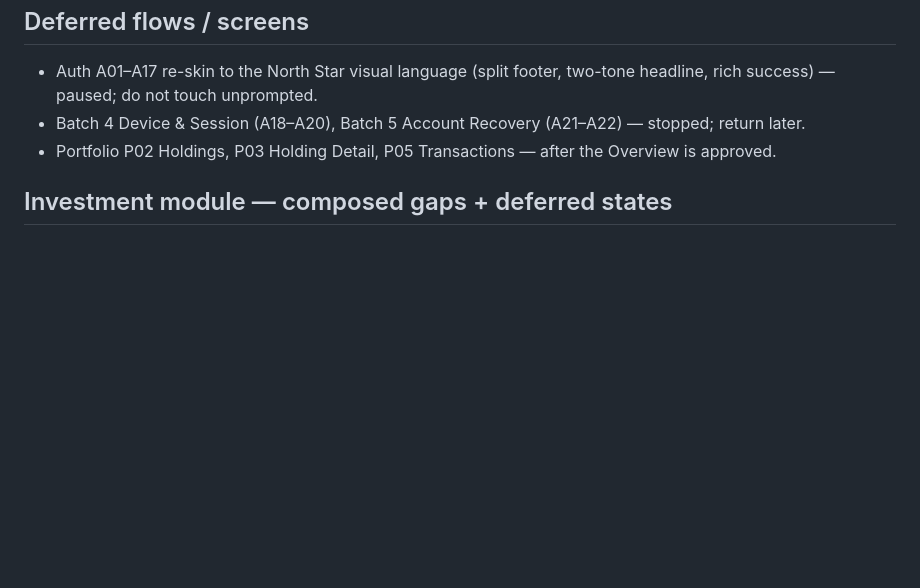
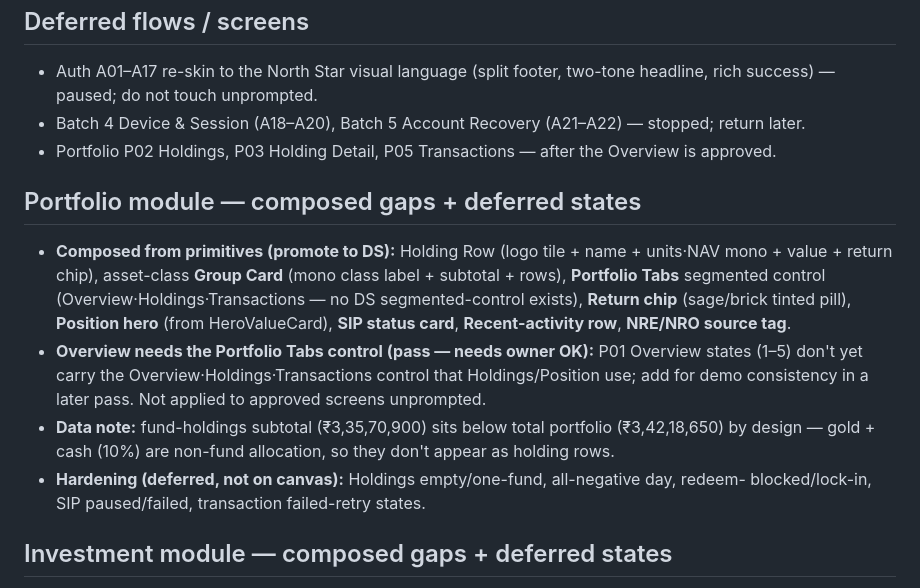
Before and after one commit to adityagupta525/principle-product-design, a Markdown page: BACKLOG.md, the part around the change. Drawn GitHub-style; blank space fills up the shorter version.

Commit message:
Portfolio P1 laws + P2 composed gaps
- centricity-craft skill: record privacy/hide law (all rupee amounts mask
  when values hidden), chart pattern law (no x-axis period labels when a
  period ButtonGroup is present), and execution-only copy law (no
  directive/advice language on canvas).
- BACKLOG: log Portfolio module composed gaps (Holding Row, Group Card,
  Portfolio Tabs control, return chip, Position hero, SIP status card,
  NRE tag) for DS promotion, plus the Overview tab-control pass and
  hardening states.

Co-Authored-By: Claude Opus 4.8 <noreply@anthropic.com>
Claude-Session: https://claude.ai/code/session_017NH53ZYBZPg34iDowaHoQs

```diff
--- a/BACKLOG.md
+++ b/BACKLOG.md
@@ -70,6 +70,21 @@ Risk profiling is explicitly NOT in onboarding (scope amendment). Flagged out-of
 - Batch 4 Device & Session (A18–A20), Batch 5 Account Recovery (A21–A22) — stopped; return later.
 - Portfolio P02 Holdings, P03 Holding Detail, P05 Transactions — after the Overview is approved.
 
+## Portfolio module — composed gaps + deferred states
+
+- **Composed from primitives (promote to DS):** Holding Row (logo tile + name + units·NAV mono +
+  value + return chip), asset-class **Group Card** (mono class label + subtotal + rows), **Portfolio
+  Tabs** segmented control (Overview·Holdings·Transactions — no DS segmented-control exists),
+  **Return chip** (sage/brick tinted pill), **Position hero** (from HeroValueCard), **SIP status
+  card**, **Recent-activity row**, **NRE/NRO source tag**.
+- **Overview needs the Portfolio Tabs control (pass — needs owner OK):** P01 Overview states
+  (1–5) don't yet carry the Overview·Holdings·Transactions control that Holdings/Position use; add
+  for demo consistency in a later pass. Not applied to approved screens unprompted.
+- **Data note:** fund-holdings subtotal (₹3,35,70,900) sits below total portfolio (₹3,42,18,650)
+  by design — gold + cash (10%) are non-fund allocation, so they don't appear as holding rows.
+- **Hardening (deferred, not on canvas):** Holdings empty/one-fund, all-negative day, redeem-
+  blocked/lock-in, SIP paused/failed, transaction failed-retry states.
+
 ## Investment module — composed gaps + deferred states
 
 - **Composed from primitives:** invest-type radio-cards (copper-gradient selected border),
```
Also changed, not shown: 1 other file.
